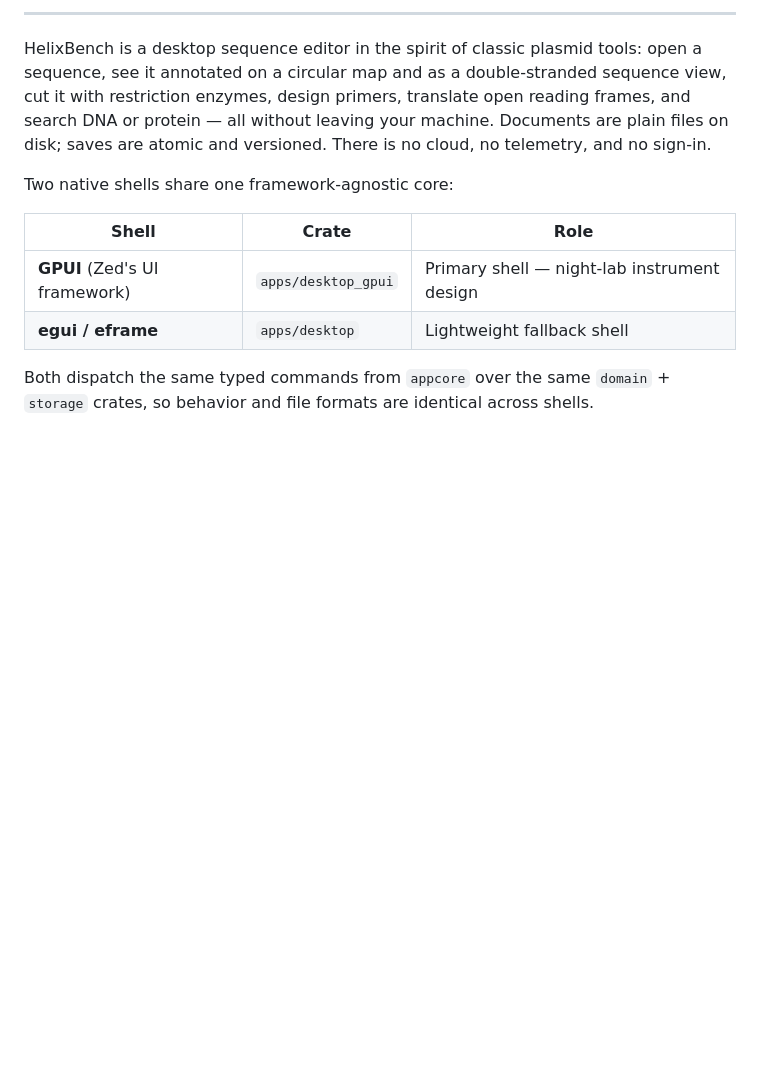
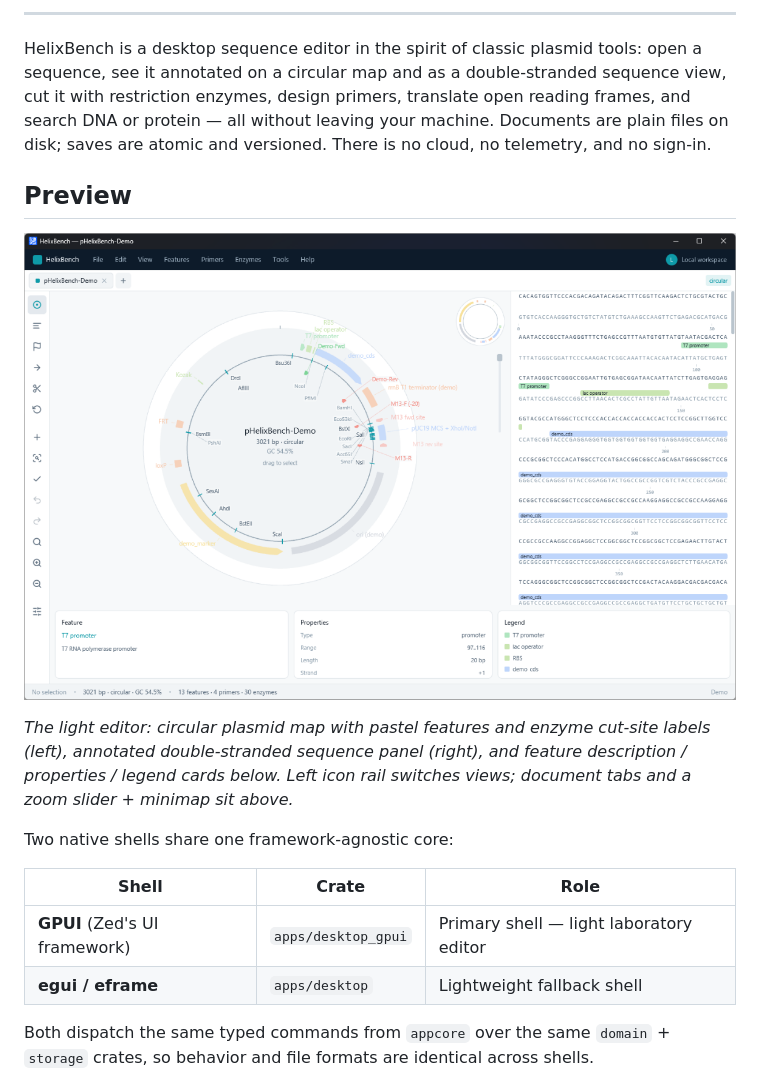
Before and after one commit to ShaikMoosa/helixbench, a Markdown page: README.md, the part around the change. GitHub-like rendering; pictures changed too: docs/screenshot.png (added); blank space fills up the shorter version.

Commit message:
Add product screenshot to README preview section

```diff
--- a/README.md
+++ b/README.md
@@ -17,11 +17,19 @@ enzymes, design primers, translate open reading frames, and search DNA or protei
 leaving your machine. Documents are plain files on disk; saves are atomic and versioned. There is
 no cloud, no telemetry, and no sign-in.
 
+## Preview
+
+![HelixBench light editor](docs/screenshot.png)
+
+*The light editor: circular plasmid map with pastel features and enzyme cut-site labels (left),
+annotated double-stranded sequence panel (right), and feature description / properties / legend
+cards below. Left icon rail switches views; document tabs and a zoom slider + minimap sit above.*
+
 Two native shells share one framework-agnostic core:
 
 | Shell | Crate | Role |
 | --- | --- | --- |
-| **GPUI** (Zed's UI framework) | `apps/desktop_gpui` | Primary shell — night-lab instrument design |
+| **GPUI** (Zed's UI framework) | `apps/desktop_gpui` | Primary shell — light laboratory editor |
 | **egui / eframe** | `apps/desktop` | Lightweight fallback shell |
 
 Both dispatch the same typed commands from `appcore` over the same `domain` + `storage` crates, so
```
